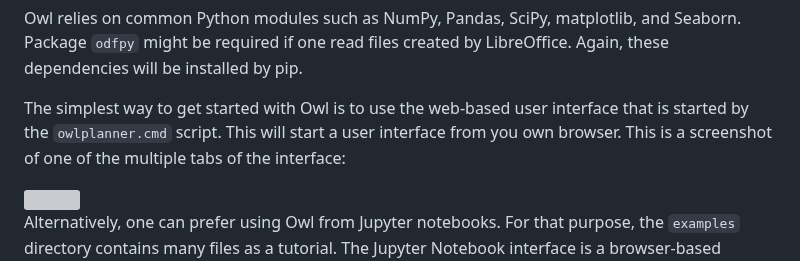
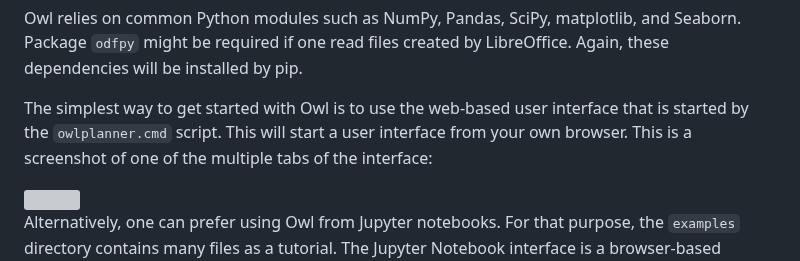
Before and after one commit to mdlacasse/Owl, a Markdown page: README.md, the part around the change. Rendered like a GitHub page; grey boxes are pictures that could not be loaded.

```diff
--- a/README.md
+++ b/README.md
@@ -344,7 +344,7 @@ Package `odfpy` might be required if one read files created by LibreOffice. Agai
 will be installed by pip.
 
 The simplest way to get started with Owl is to use the web-based user interface that is started by the `owlplanner.cmd` script.
-This will start a user interface from you own browser. This is a screenshot of one of the multiple tabs of the interface:
+This will start a user interface from your own browser. This is a screenshot of one of the multiple tabs of the interface:
 
 <img src="https://raw.github.com/mdlacasse/Owl/main/docs/images/OwlUI.png" width="100%">
 
```
